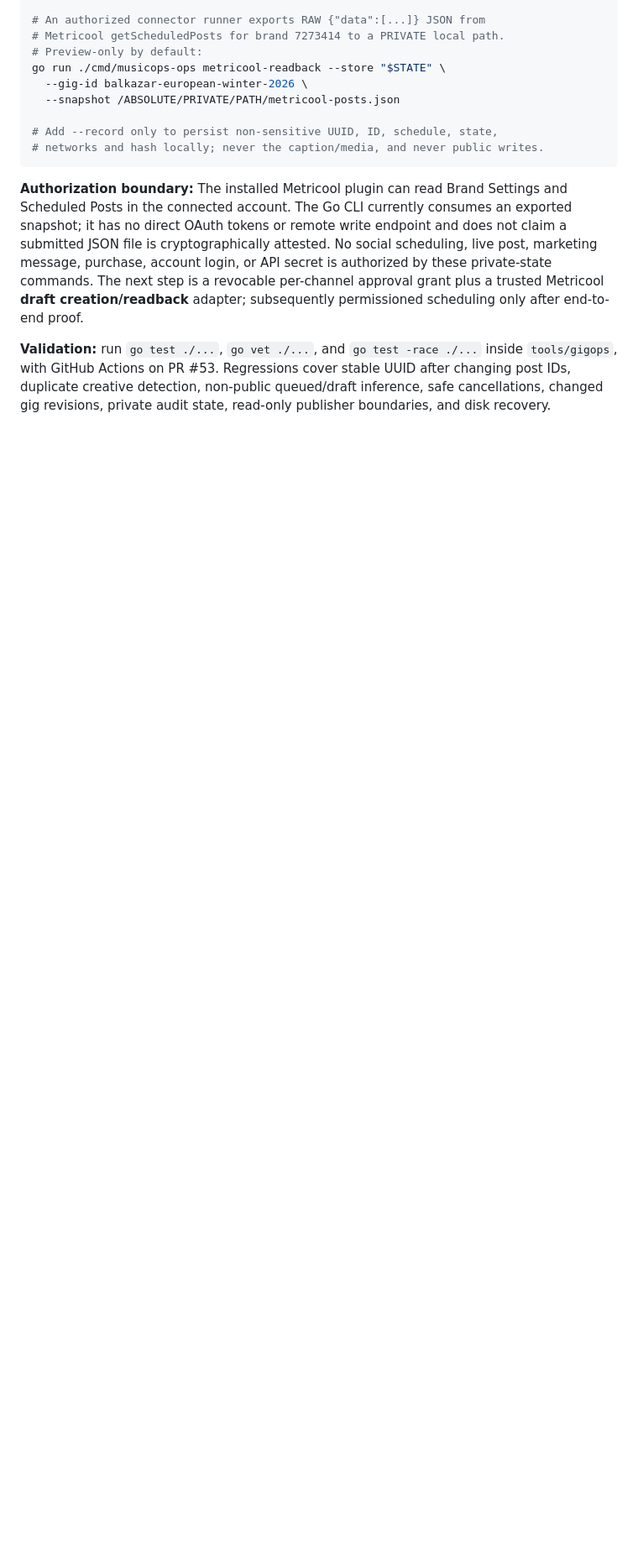
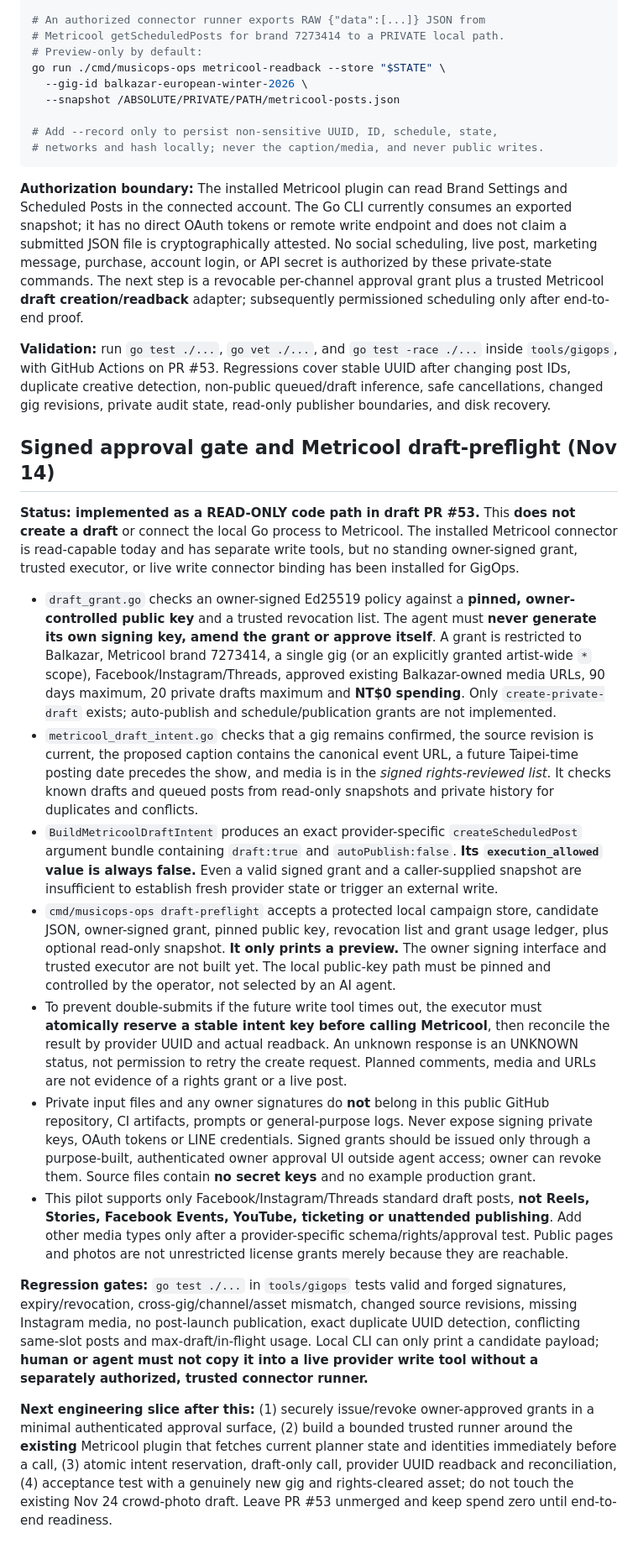
Before and after one commit to marko-durasic/balkazar.github.io, a Markdown page: tools/gigops/README.md, the part around the change. Shown at 84% size. Rendered like a GitHub page; blank space fills up the shorter version.

Commit message:
docs(musicops): clarify signed draft-grant and live-executor boundaries

```diff
--- a/tools/gigops/README.md
+++ b/tools/gigops/README.md
@@ -258,3 +258,20 @@ go run ./cmd/musicops-ops metricool-readback --store "$STATE" \
 **Authorization boundary:** The installed Metricool plugin can read Brand Settings and Scheduled Posts in the connected account. The Go CLI currently consumes an exported snapshot; it has no direct OAuth tokens or remote write endpoint and does not claim a submitted JSON file is cryptographically attested. No social scheduling, live post, marketing message, purchase, account login, or API secret is authorized by these private-state commands. The next step is a revocable per-channel approval grant plus a trusted Metricool **draft creation/readback** adapter; subsequently permissioned scheduling only after end-to-end proof.
 
 **Validation:** run `go test ./...`, `go vet ./...`, and `go test -race ./...` inside `tools/gigops`, with GitHub Actions on PR #53. Regressions cover stable UUID after changing post IDs, duplicate creative detection, non-public queued/draft inference, safe cancellations, changed gig revisions, private audit state, read-only publisher boundaries, and disk recovery.
+
+
+## Signed approval gate and Metricool draft-preflight (Nov 14)
+
+**Status: implemented as a READ-ONLY code path in draft PR #53.** This **does not create a draft** or connect the local Go process to Metricool. The installed Metricool connector is read-capable today and has separate write tools, but no standing owner-signed grant, trusted executor, or live write connector binding has been installed for GigOps.
+
+- `draft_grant.go` checks an owner-signed Ed25519 policy against a **pinned, owner-controlled public key** and a trusted revocation list. The agent must **never generate its own signing key, amend the grant or approve itself**. A grant is restricted to Balkazar, Metricool brand 7273414, a single gig (or an explicitly granted artist-wide `*` scope), Facebook/Instagram/Threads, approved existing Balkazar-owned media URLs, 90 days maximum, 20 private drafts maximum and **NT$0 spending**. Only `create-private-draft` exists; auto-publish and schedule/publication grants are not implemented.
+- `metricool_draft_intent.go` checks that a gig remains confirmed, the source revision is current, the proposed caption contains the canonical event URL, a future Taipei-time posting date precedes the show, and media is in the *signed rights-reviewed list*. It checks known drafts and queued posts from read-only snapshots and private history for duplicates and conflicts.
+- `BuildMetricoolDraftIntent` produces an exact provider-specific `createScheduledPost` argument bundle containing `draft:true` and `autoPublish:false`. **Its `execution_allowed` value is always false.** Even a valid signed grant and a caller-supplied snapshot are insufficient to establish fresh provider state or trigger an external write.
+- `cmd/musicops-ops draft-preflight` accepts a protected local campaign store, candidate JSON, owner-signed grant, pinned public key, revocation list and grant usage ledger, plus optional read-only snapshot. **It only prints a preview.** The owner signing interface and trusted executor are not built yet. The local public-key path must be pinned and controlled by the operator, not selected by an AI agent.
+- To prevent double-submits if the future write tool times out, the executor must **atomically reserve a stable intent key before calling Metricool**, then reconcile the result by provider UUID and actual readback. An unknown response is an UNKNOWN status, not permission to retry the create request. Planned comments, media and URLs are not evidence of a rights grant or a live post.
+- Private input files and any owner signatures do **not** belong in this public GitHub repository, CI artifacts, prompts or general-purpose logs. Never expose signing private keys, OAuth tokens or LINE credentials. Signed grants should be issued only through a purpose-built, authenticated owner approval UI outside agent access; owner can revoke them. Source files contain **no secret keys** and no example production grant.
+- This pilot supports only Facebook/Instagram/Threads standard draft posts, **not Reels, Stories, Facebook Events, YouTube, ticketing or unattended publishing**. Add other media types only after a provider-specific schema/rights/approval test. Public pages and photos are not unrestricted license grants merely because they are reachable.
+
+**Regression gates:** `go test ./...` in `tools/gigops` tests valid and forged signatures, expiry/revocation, cross-gig/channel/asset mismatch, changed source revisions, missing Instagram media, no post-launch publication, exact duplicate UUID detection, conflicting same-slot posts and max-draft/in-flight usage. Local CLI can only print a candidate payload; **human or agent must not copy it into a live provider write tool without a separately authorized, trusted connector runner.**
+
+**Next engineering slice after this:** (1) securely issue/revoke owner-approved grants in a minimal authenticated approval surface, (2) build a bounded trusted runner around the **existing** Metricool plugin that fetches current planner state and identities immediately before a call, (3) atomic intent reservation, draft-only call, provider UUID readback and reconciliation, (4) acceptance test with a genuinely new gig and rights-cleared asset; do not touch the existing Nov 24 crowd-photo draft. Leave PR #53 unmerged and keep spend zero until end-to-end readiness.
```
